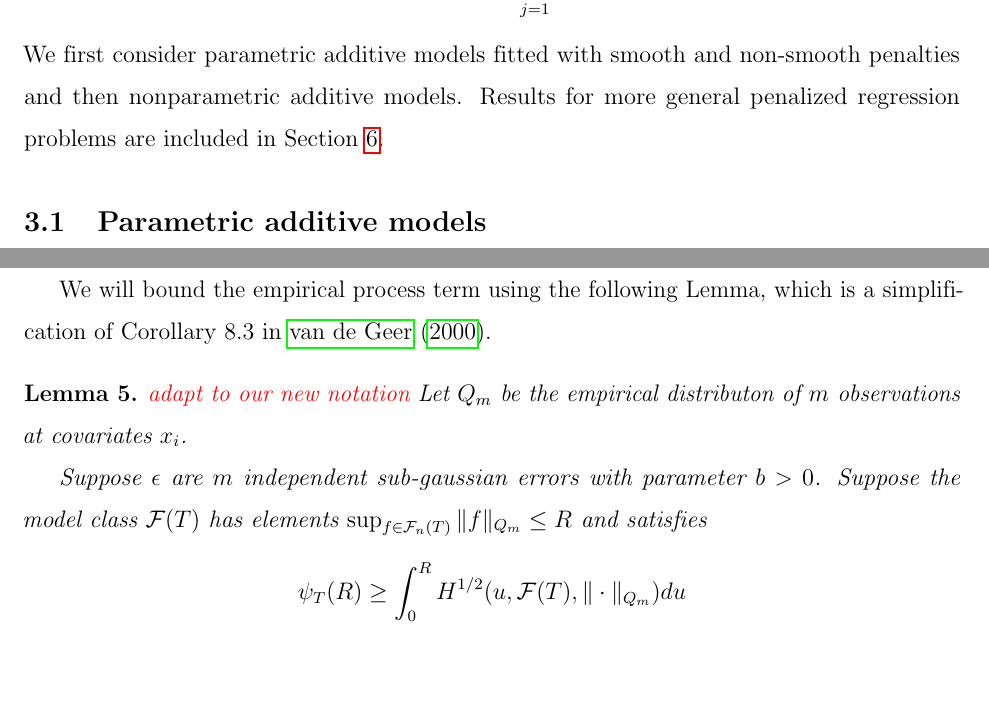
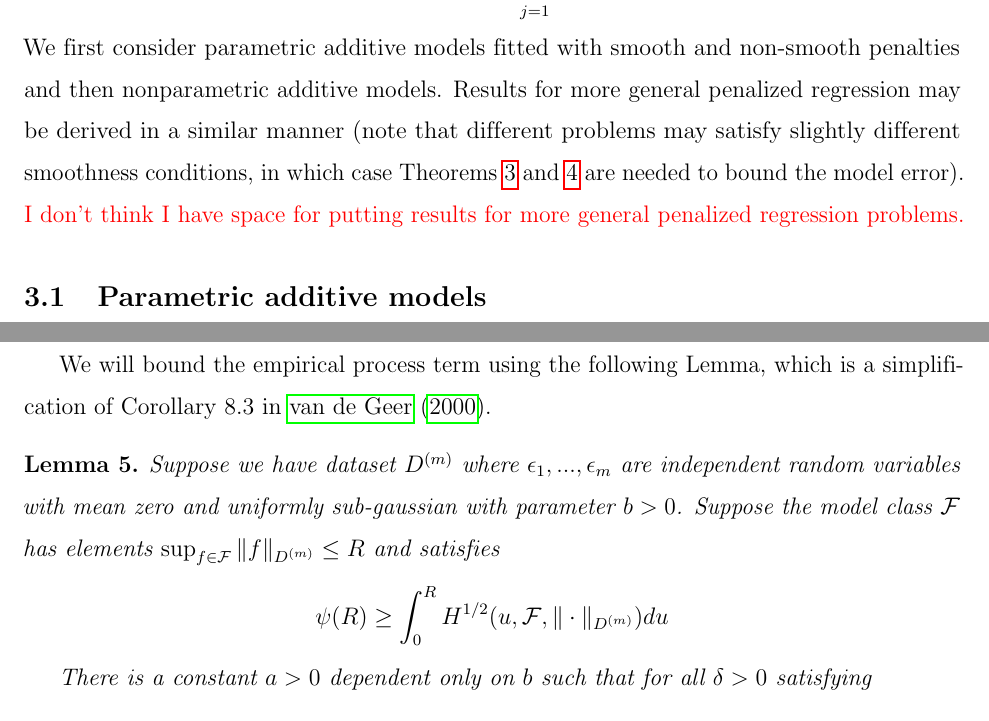
Before and after one commit to jjfeng/descent-theory, a LaTeX paper (paper_writeup/multi-penalties-theory.tex): two parts of pages 10 and 17 of 28, joined at a grey line, cut so that both start at the same text, the shorter picture padded with empty space. Compiled offline with pdfLaTeX.

Commit message:
update a comment about including other penalized regression prolems - no space

```diff
--- a/paper_writeup/multi-penalties-theory.tex
+++ b/paper_writeup/multi-penalties-theory.tex
@@ -364,8 +364,8 @@ It remains to show that the fitted models are Lipschitz in the penalty parameter
 \begin{equation}
 g(x_1, ..., x_J)= \sum_{j=1}^J g_j(x_j)
 \end{equation}
-We first consider parametric additive models fitted with smooth and non-smooth penalties and then nonparametric additive models. Results for more general penalized regression problems are included in Section \ref{sec:proofs}.
-
+We first consider parametric additive models fitted with smooth and non-smooth penalties and then nonparametric additive models. Results for more general penalized regression may be derived in a similar manner (note that different problems may satisfy slightly different smoothness conditions, in which case Theorems \ref{thrm:train_val_complicated} and \ref{thrm:mitchell} are needed to bound the model error). \textcolor{red}{I don't think I have space for putting results for more general penalized regression problems.}
+%Results for more general penalized regression problems are included in Section \ref{sec:proofs}.
 
 \subsection{Parametric additive models}
 \label{sec:param_add_models}
@@ -693,22 +693,18 @@ We will bound the empirical process term using the following Lemma, which is a s
 
 \begin{lemma}
 	\label{lemma:cor83}
-	\textcolor{red}{adapt to our new notation}
-	Let $Q_{m}$ be the empirical distributon of $m$ observations at
-	covariates $x_{i}$.
-
-	Suppose $\epsilon$ are $m$ independent sub-gaussian errors with parameter $b > 0$. Suppose
-	the model class $\mathcal{F}(T)$ has elements $\sup_{f\in\mathcal{F}_{n}(T)}\|f\|_{Q_{m}}\le R$
+	Suppose we have dataset $D^{(m)}$ where $\epsilon_1,...,\epsilon_m$ are independent random variables with mean zero and uniformly sub-gaussian with parameter $b > 0$. Suppose
+	the model class $\mathcal{F}$ has elements $\sup_{f\in\mathcal{F}}\|f\|_{D^{(m)}}\le R$
 	and satisfies
 	\[
-	\psi_{T}(R)\ge\int_{0}^{R}H^{1/2}(u,\mathcal{F}(T),\|\cdot\|_{Q_{m}})du
+	\psi(R)\ge\int_{0}^{R}H^{1/2}(u,\mathcal{F},\|\cdot\|_{D^{(m)}})du
 	\]
 
 
 	There is a constant $a > 0$ dependent only on $b$ such that
 	for all $\delta>0$ satisfying
 	\[
-	\sqrt{m}\delta\ge a(\psi_{T}(R)\vee R)
+	\sqrt{m}\delta\ge a(\psi(R)\vee R)
 	\]
 
 
```
Also changed, not shown: paper_writeup/multi-penalties-theory.pdf, paper_writeup/multi-penalties-theory.tex (4 more changed lines).
